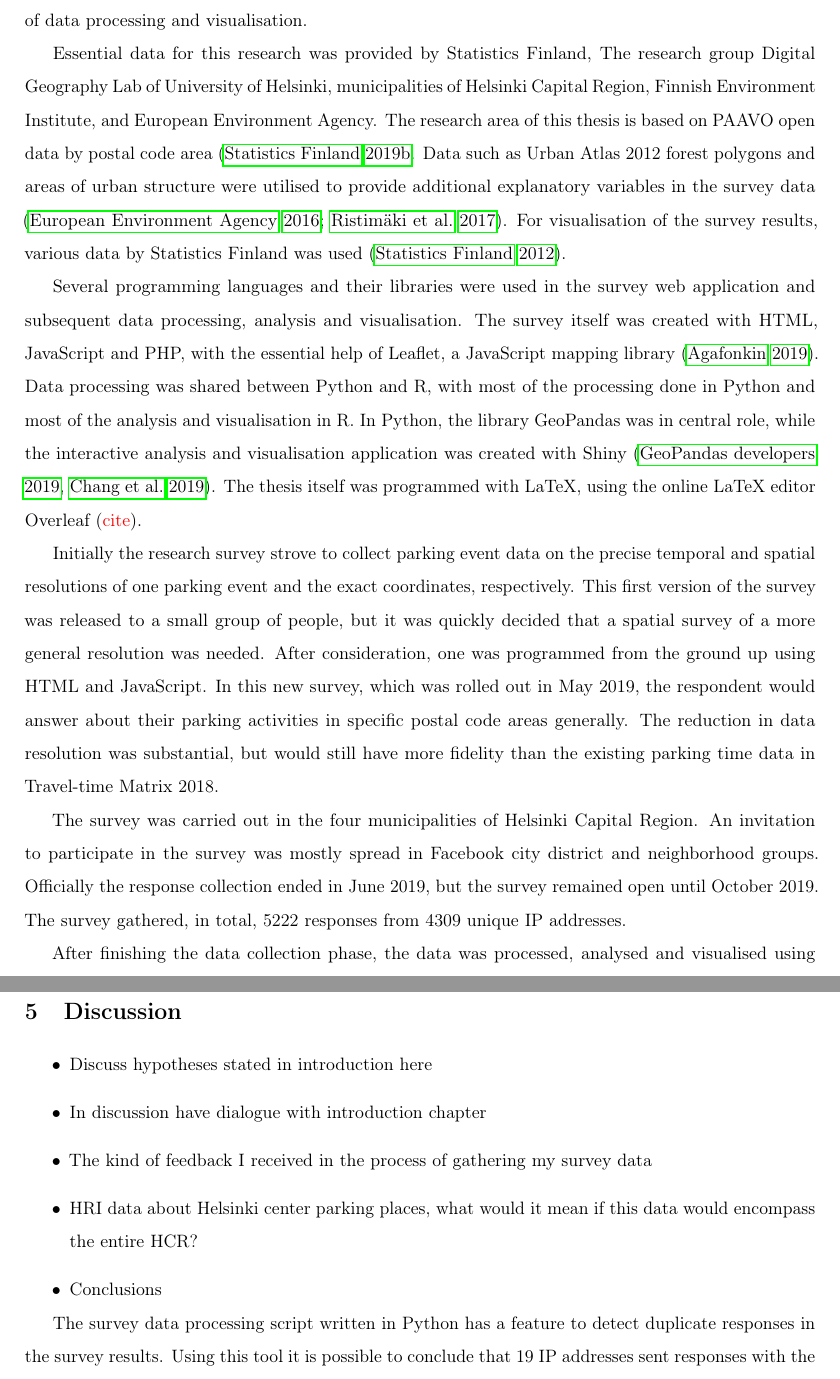
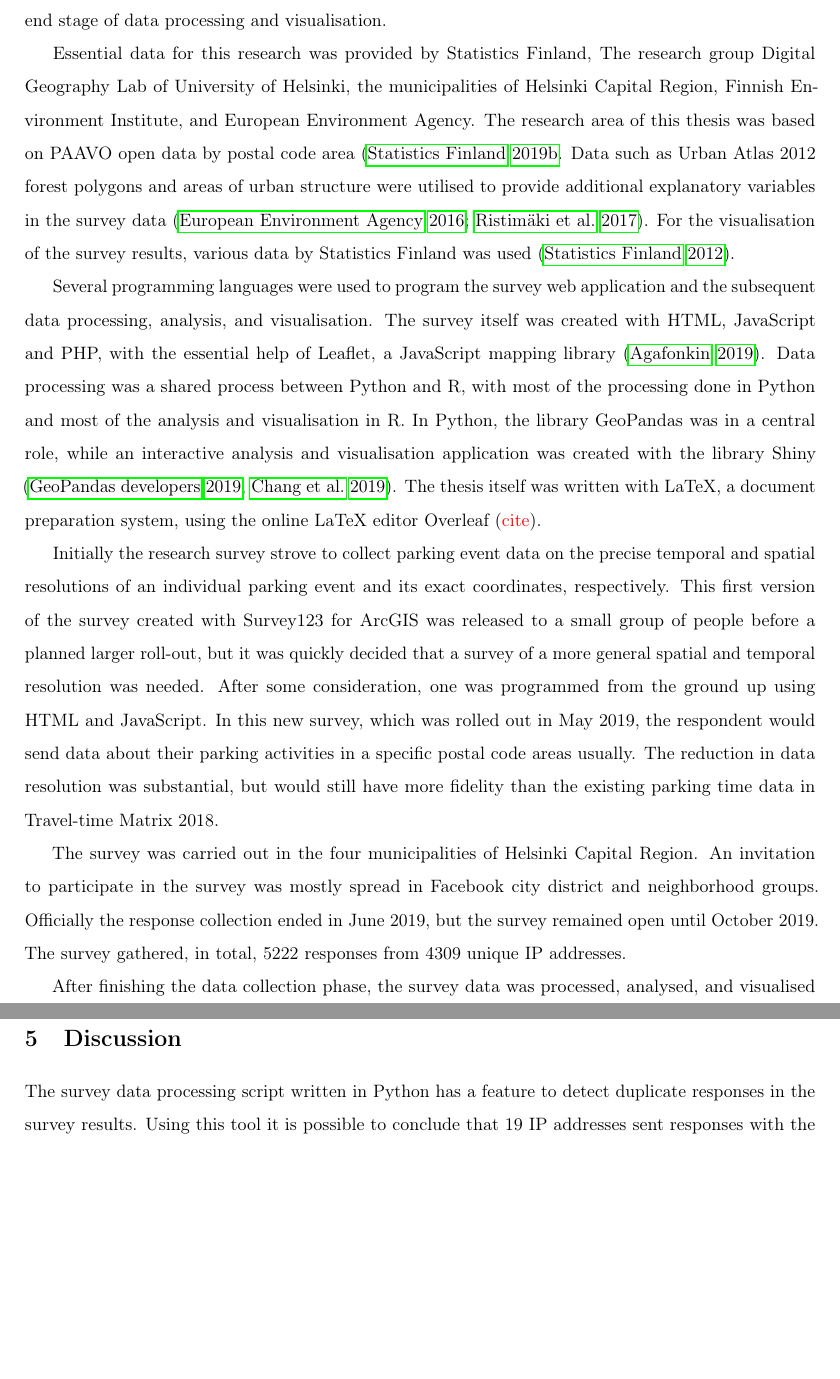
Before and after one commit to sampoves/Masters-2020, a LaTeX document (main.tex, which reads content/c3_data.tex, content/c5_discussion.tex): two parts of pages 10 and 45 of 55, joined at a grey line, cut so that both start at the same text, the shorter picture padded with empty space. Compiled offline with pdfLaTeX.

Commit message:
small text changes to Data and methods

```diff
--- a/content/c3_data.tex
+++ b/content/c3_data.tex
@@ -2,15 +2,15 @@
 \subsection{General workflow}
 \justify
 
-For this thesis, a spatial survey web application was designed and programmed. It was a long, multistage process involving changing technologies and research objectives. In this chapter the process to create the research survey is presented, from the design board to a functional web application to the end stage of data processing and visualisation.
+For this thesis, a spatial survey web application was designed and programmed. It was a long, multi-stage process involving changing technologies and research objectives. In this chapter the process to create the research survey is presented, from the design board to a functional web application to the end stage of data processing and visualisation.
 
-Essential data for this research was provided by Statistics Finland, The research group Digital Geography Lab of University of Helsinki, municipalities of Helsinki Capital Region, Finnish Environment Institute, and European Environment Agency. The research area of this thesis is based on PAAVO open data by postal code area (\cite{StatisticsFinland2019a}. Data such as Urban Atlas 2012 forest polygons and areas of urban structure were utilised to provide additional explanatory variables in the survey data (\cite{EuropeanEnvironmentAgency2016}; \cite{Ristimaki2017}). For visualisation of the survey results, various data by Statistics Finland was used (\cite{StatisticsFinland2012}).
+Essential data for this research was provided by Statistics Finland, The research group Digital Geography Lab of University of Helsinki, the municipalities of Helsinki Capital Region, Finnish Environment Institute, and European Environment Agency. The research area of this thesis was based on PAAVO open data by postal code area (\cite{StatisticsFinland2019a}. Data such as Urban Atlas 2012 forest polygons and areas of urban structure were utilised to provide additional explanatory variables in the survey data (\cite{EuropeanEnvironmentAgency2016}; \cite{Ristimaki2017}). For the visualisation of the survey results, various data by Statistics Finland was used (\cite{StatisticsFinland2012}).
 
-Several programming languages and their libraries were used in the survey web application and subsequent data processing, analysis and visualisation. The survey itself was created with HTML, JavaScript and PHP, with the essential help of Leaflet, a JavaScript mapping library (\cite{Agafonkin2019}). Data processing was shared between Python and R, with most of the processing done in Python and most of the analysis and visualisation in R. In Python, the library GeoPandas was in central role, while the interactive analysis and visualisation application was created with Shiny (\cite{GeoPandasDevelopers2019}, \cite{Chang2019}). The thesis itself was programmed with LaTeX, using the online LaTeX editor Overleaf (\textcolor{red}{cite}).
+Several programming languages were used to program the survey web application and the subsequent data processing, analysis, and visualisation. The survey itself was created with HTML, JavaScript and PHP, with the essential help of Leaflet, a JavaScript mapping library (\cite{Agafonkin2019}). Data processing was a shared process between Python and R, with most of the processing done in Python and most of the analysis and visualisation in R. In Python, the library GeoPandas was in a central role, while an interactive analysis and visualisation application was created with the library Shiny (\cite{GeoPandasDevelopers2019}, \cite{Chang2019}). The thesis itself was written with LaTeX, a document preparation system, using the online LaTeX editor Overleaf (\textcolor{red}{cite}).
 
-Initially the research survey strove to collect parking event data on the precise temporal and spatial resolutions of one parking event and the exact coordinates, respectively. This first version of the survey was released to a small group of people, but it was quickly decided that a spatial survey of a more general resolution was needed. After consideration, one was programmed from the ground up using HTML and JavaScript. In this new survey, which was rolled out in May 2019, the respondent would answer about their parking activities in specific postal code areas generally. The reduction in data resolution was substantial, but would still have more fidelity than the existing parking time data in Travel-time Matrix 2018.
+Initially the research survey strove to collect parking event data on the precise temporal and spatial resolutions of an individual parking event and its exact coordinates, respectively. This first version of the survey created with Survey123 for ArcGIS was released to a small group of people before a planned larger roll-out, but it was quickly decided that a survey of a more general spatial and temporal resolution was needed. After some consideration, one was programmed from the ground up using HTML and JavaScript. In this new survey, which was rolled out in May 2019, the respondent would send data about their parking activities in a specific postal code areas usually. The reduction in data resolution was substantial, but would still have more fidelity than the existing parking time data in Travel-time Matrix 2018.
 
 The survey was carried out in the four municipalities of Helsinki Capital Region. An invitation to participate in the survey was mostly spread in Facebook city district and neighborhood groups. Officially the response collection ended in June 2019, but the survey remained open until October 2019. The survey gathered, in total, 5222 responses from 4309 unique IP addresses.
 
-After finishing the data collection phase, the data was processed, analysed and visualised using Python and R programming languages. The process started with anonymisation of IP address data, and moved on to the processing proper. The objective of data processing in Python was to bind the survey data into a selection of open spatial data, in the effort to create new explanatory variables for the analysis phase.
+After finishing the data collection phase, the survey data was processed, analysed, and visualised using Python and R programming languages. The process started with anonymisation of IP address data, and moved on to the processing proper. The objective of the data processing in Python was to bind the survey data into a selection of open spatial data, in the effort to create new explanatory variables for the analysis phase.
 
--- a/content/c5_discussion.tex
+++ b/content/c5_discussion.tex
@@ -1,12 +1,13 @@
 \section{Discussion}
 \justify
 
-\begin{itemize}
-  \item Discuss hypotheses stated in introduction here
-  \item In discussion have dialogue with introduction chapter
-  \item The kind of feedback I received in the process of gathering my survey data
-  \item HRI data about Helsinki center parking places, what would it mean if this data would encompass the entire HCR?
-  \item Conclusions
-\end{itemize}
+%\begin{itemize}
+%  \item Discuss hypotheses stated in introduction here
+%  \item In discussion have dialogue with introduction chapter
+%  \item The kind of feedback I received in the process of gathering my survey data
+%  \item HRI data about Helsinki center parking places, what would it mean if this data would encompass the entire HCR?
+%  \item Conclusions
+%  \item discussioniin mahdollisuudet käyttää paavo-dataa (paljon kaikkea demografiatietoa) laajemmin
+%\end{itemize}
 
-The survey data processing script written in Python has a feature to detect duplicate responses in the survey results. Using this tool it is possible to conclude that 19 IP addresses sent responses with the same postal code areas. It can be discussed what has happened in these cases but no definite answer can be drawn. It is possible that people sharing a connection to the Internet may have legitimately sent their own responses, and indeed, in these cases the individual questions should have varying answers. The tool detects if the duplicate responses have identical answers to the individual questions. This could possibly indicate an attempt to influence the results of the survey. Mostly the duplicates have none or some identical answers, with some having the maximum of five identical answers. If the timestamps of these identical answers are close to each other, we can deduce that these are real duplicates. Four fully identical answers were found. In the case of one IP address the postal code 00790 Viikki was entered a total of nine times. It is possible, as no identically answered questions were detected, that these responses originated from a public network. With no definite way to answer the questions regarding the duplicate responses, these answers were left in in the survey results. (\textcolor{red}{liitteisiin tuplat esille?})
+The survey data processing script written in Python has a feature to detect duplicate responses in the survey results. Using this tool it is possible to conclude that 19 IP addresses sent responses with the same postal code areas. It can be discussed what has happened in these cases but no definite answer can be drawn. It is possible that people sharing a connection to the Internet may have legitimately sent their own responses, and indeed, in these cases the individual questions should have varying answers. The tool detects if the duplicate responses have identical answers to the individual questions. This could possibly indicate an attempt to influence the results of the survey. Mostly the duplicates have none or some identical answers, with some having the maximum of five identical answers. If the timestamps of these identical answers are close to each other, we can deduce that these are real duplicates. Four fully identical answers were found. In the case of one IP address the postal code 00790 Viikki was entered a total of nine times. It is possible, as no identically answered questions were detected, that these responses originated from a public network. With no definite way to answer the questions regarding the duplicate responses, these answers were left in in the survey results. \textcolor{red}{liitteisiin tuplat esille?}
```
Also changed, not shown: content/c3_data.tex (6 more changed lines).
